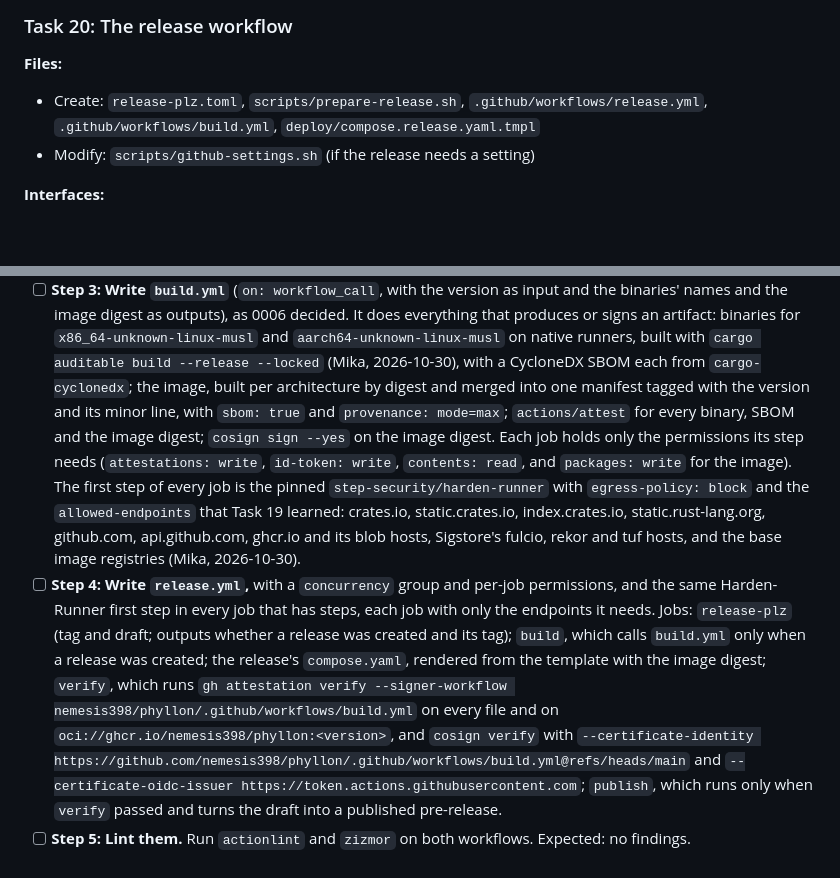
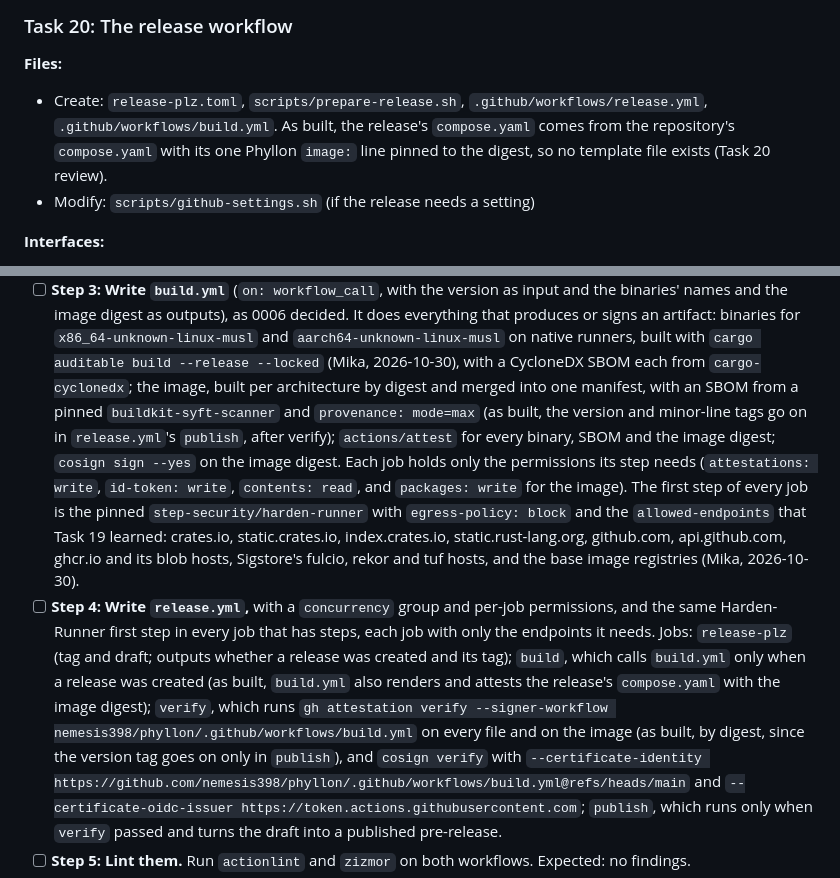
Before and after one commit to nemesis398/phyllon, a Markdown page: docs/plans/2026-10-29-phase-1-foundations.md, 2 parts joined by grey strips. Rendered like a GitHub page; blank space fills up the shorter version.

Commit message:
docs: describe Task 20's release files as built
The plan named deploy/compose.release.yaml.tmpl, but the release's
compose.yaml comes from compose.yaml itself, and the image tags and
the verify reference moved after the review. Review 1, Minor 8.

Signed-off-by: Mika Böhme <mika@familieboehme.com>
Co-Authored-By: Claude Opus 5.5 <noreply@anthropic.com>

```diff
--- a/docs/plans/2026-10-29-phase-1-foundations.md
+++ b/docs/plans/2026-10-29-phase-1-foundations.md
@@ -1109,8 +1109,10 @@ Done: merged in c1d8ee4 (#30) on 2026-10-31.
 **Files:**
 
 - Create: `release-plz.toml`, `scripts/prepare-release.sh`,
-  `.github/workflows/release.yml`, `.github/workflows/build.yml`,
-  `deploy/compose.release.yaml.tmpl`
+  `.github/workflows/release.yml`, `.github/workflows/build.yml`. As built, the
+  release's `compose.yaml` comes from the repository's `compose.yaml` with its
+  one Phyllon `image:` line pinned to the digest, so no template file exists
+  (Task 20 review).
 - Modify: `scripts/github-settings.sh` (if the release needs a setting)
 
 **Interfaces:**
@@ -1134,11 +1136,12 @@ Done: merged in c1d8ee4 (#30) on 2026-10-31.
       for `x86_64-unknown-linux-musl` and `aarch64-unknown-linux-musl` on native
       runners, built with `cargo auditable build --release --locked` (Mika,
       2026-10-30), with a CycloneDX SBOM each from `cargo-cyclonedx`; the image,
-      built per architecture by digest and merged into one manifest tagged with
-      the version and its minor line, with `sbom: true` and
-      `provenance: mode=max`; `actions/attest` for every binary, SBOM and the
-      image digest; `cosign sign --yes` on the image digest. Each job holds only
-      the permissions its step needs (`attestations: write`, `id-token: write`,
+      built per architecture by digest and merged into one manifest, with an
+      SBOM from a pinned `buildkit-syft-scanner` and `provenance: mode=max` (as
+      built, the version and minor-line tags go on in `release.yml`'s `publish`,
+      after verify); `actions/attest` for every binary, SBOM and the image
+      digest; `cosign sign --yes` on the image digest. Each job holds only the
+      permissions its step needs (`attestations: write`, `id-token: write`,
       `contents: read`, and `packages: write` for the image). The first step of
       every job is the pinned `step-security/harden-runner` with
       `egress-policy: block` and the `allowed-endpoints` that Task 19 learned:
@@ -1149,12 +1152,12 @@ Done: merged in c1d8ee4 (#30) on 2026-10-31.
       permissions, and the same Harden-Runner first step in every job that has
       steps, each job with only the endpoints it needs. Jobs: `release-plz` (tag
       and draft; outputs whether a release was created and its tag); `build`,
-      which calls `build.yml` only when a release was created; the release's
-      `compose.yaml`, rendered from the template with the image digest;
-      `verify`, which runs
+      which calls `build.yml` only when a release was created (as built,
+      `build.yml` also renders and attests the release's `compose.yaml` with the
+      image digest); `verify`, which runs
       `gh attestation verify --signer-workflow nemesis398/phyllon/.github/workflows/build.yml`
-      on every file and on `oci://ghcr.io/nemesis398/phyllon:<version>`, and
-      `cosign verify` with
+      on every file and on the image (as built, by digest, since the version tag
+      goes on only in `publish`), and `cosign verify` with
       `--certificate-identity https://github.com/nemesis398/phyllon/.github/workflows/build.yml@refs/heads/main`
       and
       `--certificate-oidc-issuer https://token.actions.githubusercontent.com`;
```
